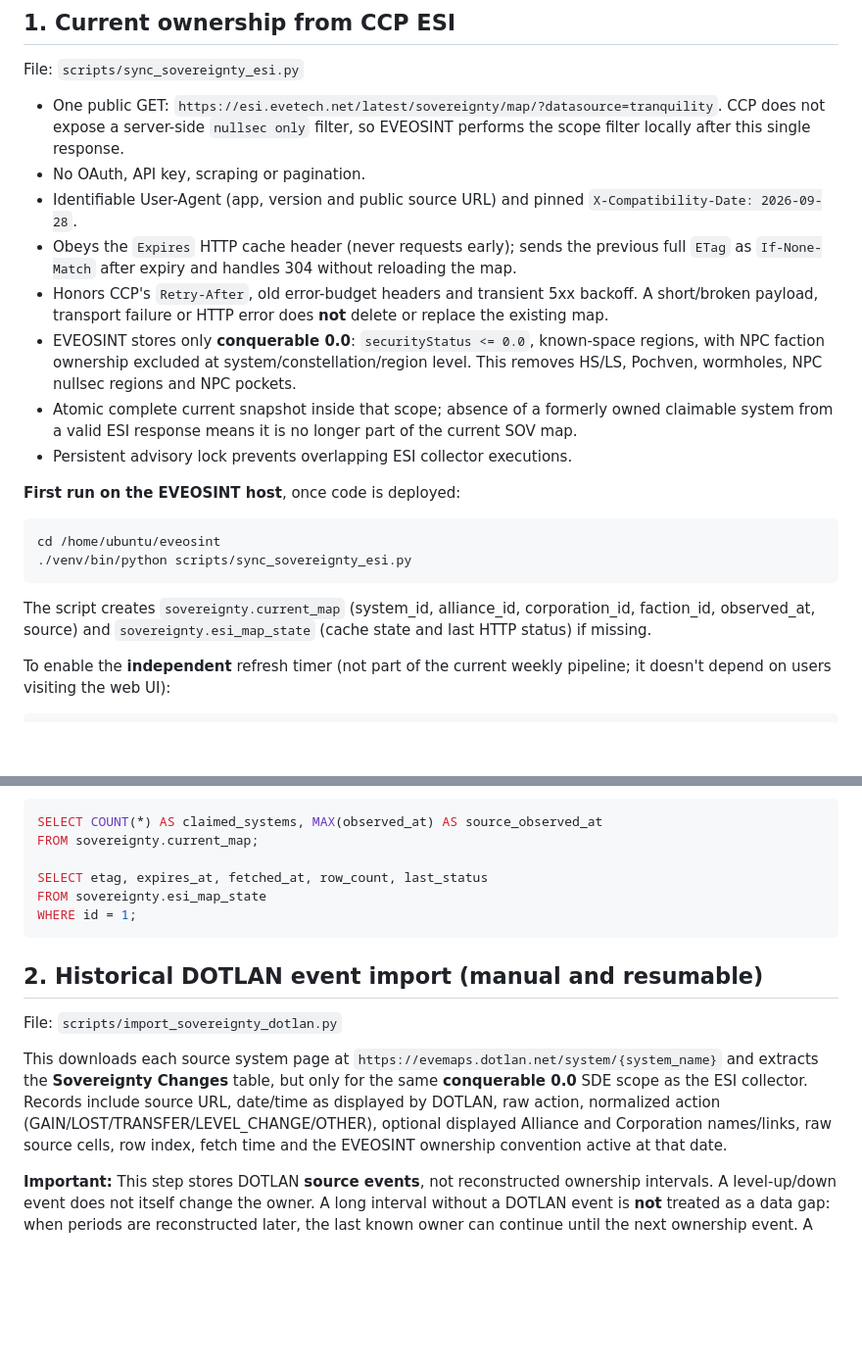
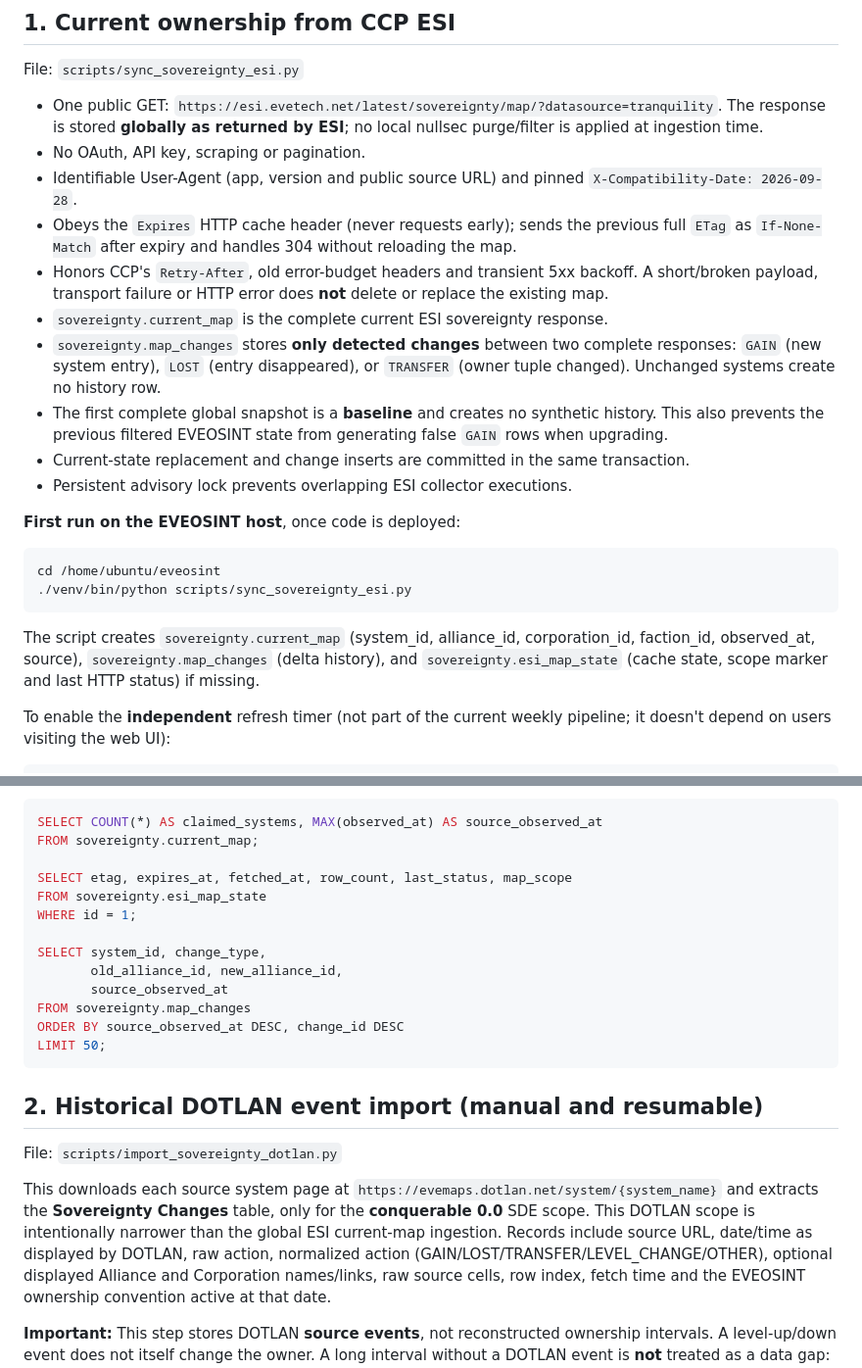
Before and after one commit to DictateurImperator/EVEOSINT, a Markdown page: docs/SOV_COLLECTORS.md, 2 parts joined by grey strips. Shown at 98% size. Drawn GitHub-style; blank space fills up the shorter version.

Commit message:
Document global ESI baseline and delta-only sovereignty history

````diff
--- a/docs/SOV_COLLECTORS.md
+++ b/docs/SOV_COLLECTORS.md
@@ -16,7 +16,7 @@ they populate the real `sovereignty.*` tables.
 
 File: `scripts/sync_sovereignty_esi.py`
 
-- One public GET: `https://esi.evetech.net/latest/sovereignty/map/?datasource=tranquility`. CCP does not expose a server-side `nullsec only` filter, so EVEOSINT performs the scope filter locally after this single response.
+- One public GET: `https://esi.evetech.net/latest/sovereignty/map/?datasource=tranquility`. The response is stored **globally as returned by ESI**; no local nullsec purge/filter is applied at ingestion time.
 - No OAuth, API key, scraping or pagination.
 - Identifiable User-Agent (app, version and public source URL) and pinned
   `X-Compatibility-Date: 2026-09-28`.
@@ -26,8 +26,10 @@ File: `scripts/sync_sovereignty_esi.py`
 - Honors CCP's `Retry-After`, old error-budget headers and transient 5xx
   backoff. A short/broken payload, transport failure or HTTP error does **not**
   delete or replace the existing map.
-- EVEOSINT stores only **conquerable 0.0**: `securityStatus <= 0.0`, known-space regions, with NPC faction ownership excluded at system/constellation/region level. This removes HS/LS, Pochven, wormholes, NPC nullsec regions and NPC pockets.
-- Atomic complete current snapshot inside that scope; absence of a formerly owned claimable system from a valid ESI response means it is no longer part of the current SOV map.
+- `sovereignty.current_map` is the complete current ESI sovereignty response.
+- `sovereignty.map_changes` stores **only detected changes** between two complete responses: `GAIN` (new system entry), `LOST` (entry disappeared), or `TRANSFER` (owner tuple changed). Unchanged systems create no history row.
+- The first complete global snapshot is a **baseline** and creates no synthetic history. This also prevents the previous filtered EVEOSINT state from generating false `GAIN` rows when upgrading.
+- Current-state replacement and change inserts are committed in the same transaction.
 - Persistent advisory lock prevents overlapping ESI collector executions.
 
 **First run on the EVEOSINT host**, once code is deployed:
@@ -38,8 +40,9 @@ cd /home/ubuntu/eveosint
 ```
 
 The script creates `sovereignty.current_map` (system_id, alliance_id,
-corporation_id, faction_id, observed_at, source) and
-`sovereignty.esi_map_state` (cache state and last HTTP status) if missing.
+corporation_id, faction_id, observed_at, source), `sovereignty.map_changes`
+(delta history), and `sovereignty.esi_map_state` (cache state, scope marker and
+last HTTP status) if missing.
 
 To enable the **independent** refresh timer (not part of the current weekly
 pipeline; it doesn't depend on users visiting the web UI):
@@ -64,9 +67,16 @@ Check current data:
 SELECT COUNT(*) AS claimed_systems, MAX(observed_at) AS source_observed_at
 FROM sovereignty.current_map;
 
-SELECT etag, expires_at, fetched_at, row_count, last_status
+SELECT etag, expires_at, fetched_at, row_count, last_status, map_scope
 FROM sovereignty.esi_map_state
 WHERE id = 1;
+
+SELECT system_id, change_type,
+       old_alliance_id, new_alliance_id,
+       source_observed_at
+FROM sovereignty.map_changes
+ORDER BY source_observed_at DESC, change_id DESC
+LIMIT 50;
 ```
 
 ## 2. Historical DOTLAN event import (manual and resumable)
@@ -75,7 +85,7 @@ File: `scripts/import_sovereignty_dotlan.py`
 
 This downloads each source system page at
 `https://evemaps.dotlan.net/system/{system_name}` and extracts the
-**Sovereignty Changes** table, but only for the same **conquerable 0.0** SDE scope as the ESI collector. Records include source URL, date/time as displayed
+**Sovereignty Changes** table, only for the **conquerable 0.0** SDE scope. This DOTLAN scope is intentionally narrower than the global ESI current-map ingestion. Records include source URL, date/time as displayed
 by DOTLAN, raw action, normalized action (GAIN/LOST/TRANSFER/LEVEL_CHANGE/OTHER),
 optional displayed Alliance and Corporation names/links, raw source cells,
 row index, fetch time and the EVEOSINT ownership convention active at that date.
````
